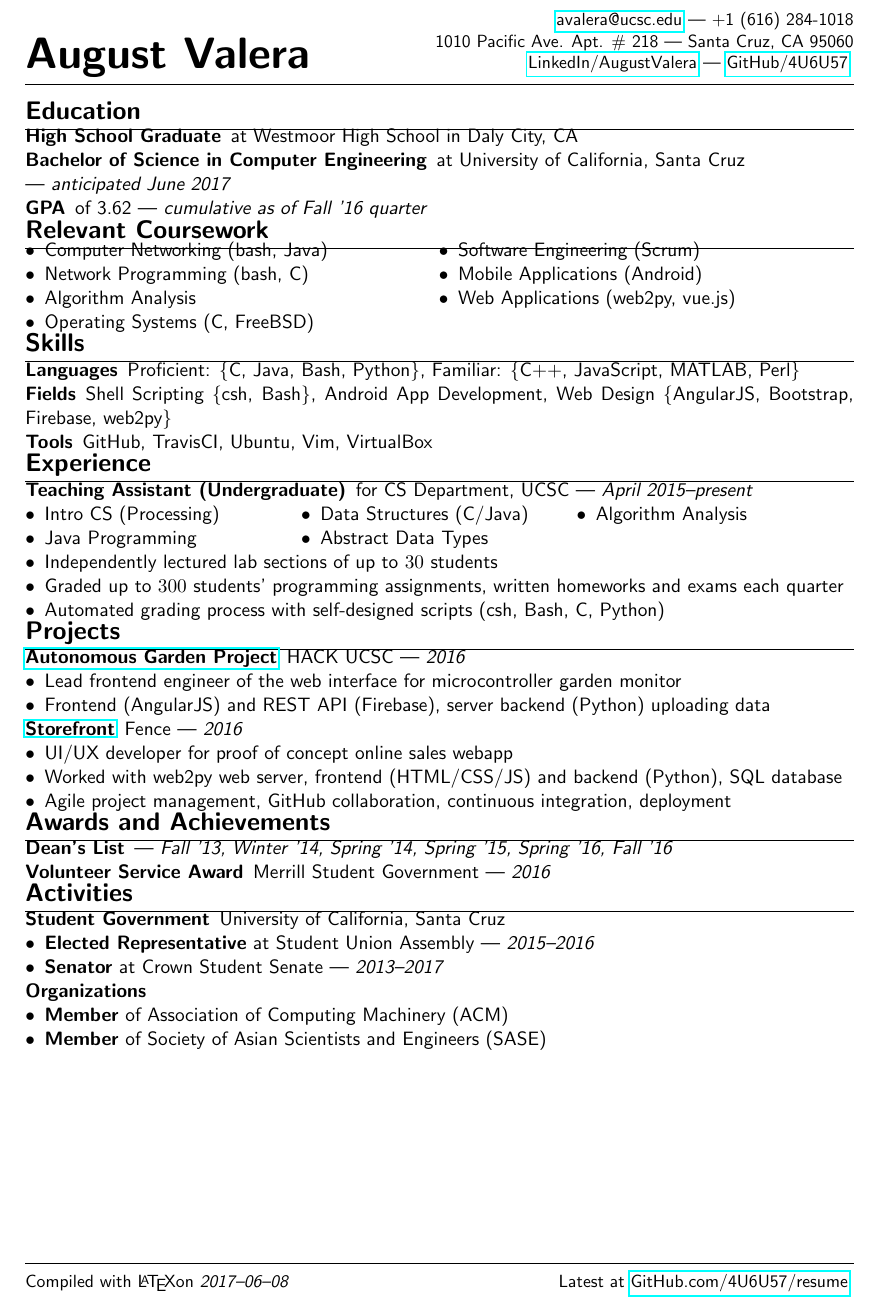
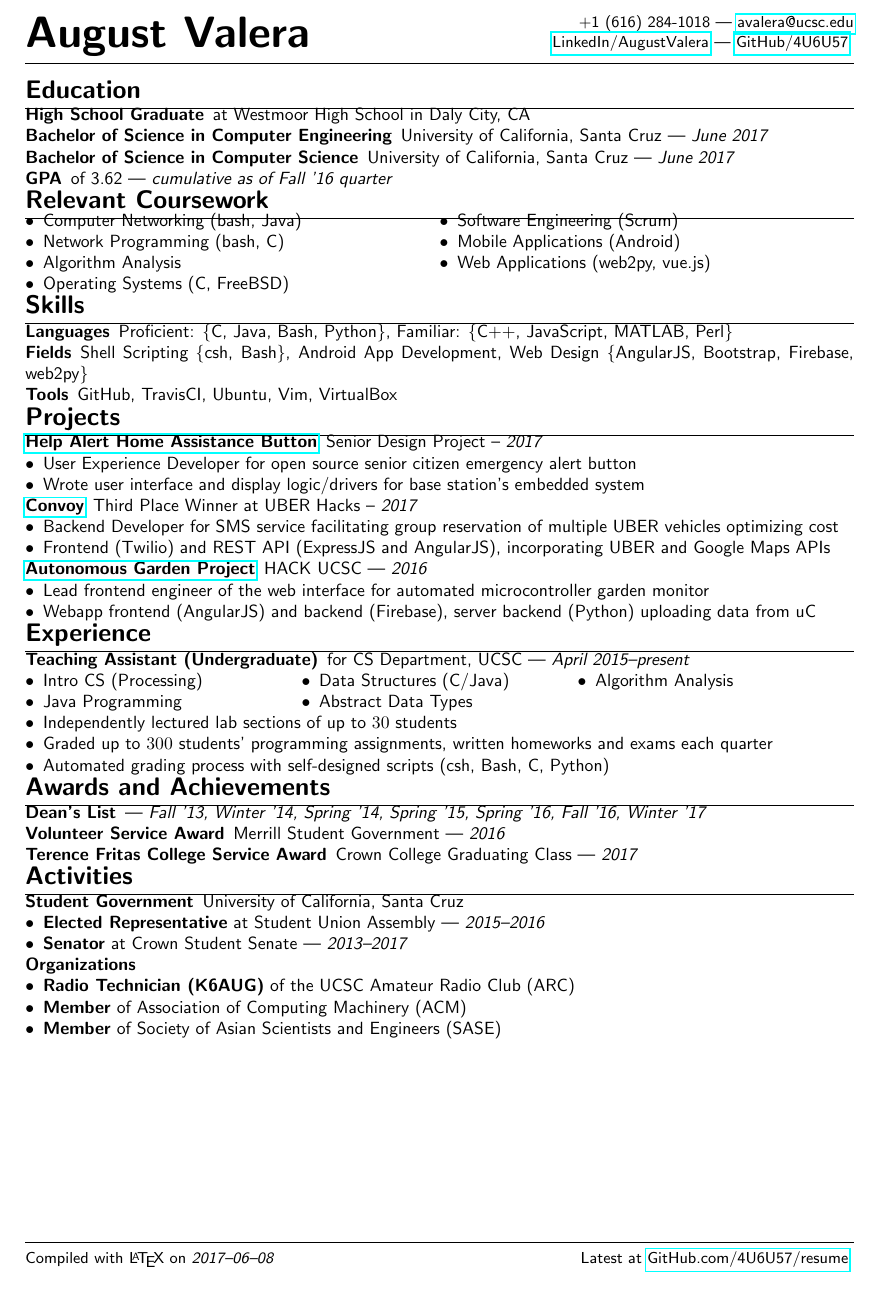
Before and after one commit to 4U6U57/resume, a LaTeX CV (resume.tex): part of the page, cut at the place of the change. Compiled offline with pdfLaTeX.

Commit message:
Update on Overleaf.

```diff
--- a/resume.tex
+++ b/resume.tex
@@ -1,6 +1,7 @@
-\documentclass[11pt]{article}
+\documentclass[10pt]{article}
 \author{August Valera}
 
+\usepackage{comment}
 \usepackage{fullpage, hyperref}
 \renewcommand{\familydefault}{\sfdefault}
 \usepackage{geometry} % sets size
@@ -32,13 +33,12 @@
 \fancyhead[L]{\Huge \textbf{August Valera}}
 \fancyhead[R]{
   \small
-  \href{mailto:avalera@ucsc.edu}{avalera@ucsc.edu} --- +1 (616) 284-1018 \\
-  1010 Pacific Ave. Apt. \# 218 --- Santa Cruz, CA 95060 \\
+  +1 (616) 284-1018 --- \href{mailto:avalera@ucsc.edu}{avalera@ucsc.edu} \\
   \href{https://linkedin.com/in/AugustValera}{LinkedIn/AugustValera} ---
   \href{https://github.com/4U6U57}{GitHub/4U6U57}
 }
 \fancyfoot[L]{
-  \small Compiled with \LaTeX on\ \textit{\today}
+  \small Compiled with \LaTeX\ on\ \textit{\today}
 }
 \fancyfoot[R]{
   \small Latest at
@@ -55,8 +55,8 @@
 \section*{Education}
 \begin{description}
   \item[High School Graduate] at Westmoor High School in Daly City, CA
-  \item[Bachelor of Science in Computer Engineering] at University of
-    California, Santa Cruz \\ --- \textit{anticipated June 2017}
+  \item[Bachelor of Science in Computer Engineering] University of California, Santa Cruz --- \textit{June 2017}
+  \item[Bachelor of Science in Computer Science] University of California, Santa Cruz --- \textit{June 2017}
   \item[GPA] of 3.62 --- \textit{cumulative as of Fall '16 quarter}
 \end{description}
 
@@ -86,6 +86,37 @@
   \item[Tools] GitHub, TravisCI, Ubuntu, Vim, VirtualBox
 \end{description}
 
+\section*{Projects}
+\begin{description}
+  \item[\href{https://github.com/HaHaSDP-UCSC}{Help Alert Home Assistance Button}] Senior Design Project -- \textit{2017}
+  	\begin{itemize}
+      \item User Experience Developer for open source senior citizen emergency alert button
+	  \item Wrote user interface and display logic/drivers for base station's embedded system
+\end{itemize}
+  \item[\href{https://github.com/4U6U57/uberhacks17.convoy}{Convoy}] Third Place Winner at UBER Hacks -- \textit{2017}
+    \begin{itemize}
+      \item Backend Developer for SMS service facilitating group reservation of multiple UBER vehicles optimizing cost
+      \item Frontend (Twilio) and REST API (ExpressJS and AngularJS), incorporating UBER and Google Maps APIs
+    \end{itemize}
+  \item[\href{https://github.com/4U6U57/hackucsc2016.autogarden}{Autonomous
+    Garden Project}] HACK UCSC --- \textit{2016}
+    \begin{itemize}
+      \item Lead frontend engineer of the web interface for automated microcontroller garden monitor
+      \item Webapp frontend (AngularJS) and backend (Firebase), server backend (Python) uploading data from uC
+    \end{itemize}
+\end{description}
+\begin{comment}
+  \item[\href{https://github.com/Fence-UCSC/Storefront}{Storefront}]
+    Fence --- \textit{2016}
+    \begin{itemize}
+      \item UI/UX developer for proof of concept online sales webapp
+      \item Worked with web2py web server, frontend (HTML/CSS/JS) and backend
+        (Python), SQL database
+      \item Agile project management, GitHub collaboration, continuous
+        integration, deployment
+    \end{itemize}
+\end{comment}
+
 \section*{Experience}
 \begin{description}
   \item[Teaching Assistant (Undergraduate)] for CS Department, UCSC ---
@@ -106,44 +137,24 @@
     \end{itemize}
 \end{description}
 
-\section*{Projects}
-\begin{description}
-  \item[\href{https://github.com/4U6U57/hackucsc2016.autogarden}{Autonomous
-    Garden Project}] HACK UCSC --- \textit{2016}
-    \begin{itemize}
-      \item Lead frontend engineer of the web interface for microcontroller
-        garden monitor
-      \item Frontend (AngularJS) and REST API (Firebase), server backend
-        (Python) uploading data
-    \end{itemize}
-  \item[\href{https://github.com/Fence-UCSC/Storefront}{Storefront}]
-    Fence --- \textit{2016}
-    \begin{itemize}
-      \item UI/UX developer for proof of concept online sales webapp
-      \item Worked with web2py web server, frontend (HTML/CSS/JS) and backend
-        (Python), SQL database
-      \item Agile project management, GitHub collaboration, continuous
-        integration, deployment
-    \end{itemize}
-\end{description}
-
 \section*{Awards and Achievements}
 \begin{description}
   \item[Dean's List] --- \textit{Fall '13, Winter '14, Spring '14, Spring '15,
-    Spring '16, Fall '16}
+    Spring '16, Fall '16, Winter '17}
 \item[Volunteer Service Award] Merrill Student Government --- \textit{2016}
+\item[Terence Fritas College Service Award] Crown College Graduating Class --- \textit{2017}
 \end{description}
 
 \section*{Activities}
 \begin{description}
   \item[Student Government] University of California, Santa Cruz
     \begin{itemize}
-      \item \textbf{Elected Representative} at Student Union Assembly ---
-        \textit{2015--2016}
+      \item \textbf{Elected Representative} at Student Union Assembly --- \textit{2015--2016}
       \item \textbf{Senator} at Crown Student Senate --- \textit{2013--2017}
     \end{itemize}
   \item[Organizations] ~
     \begin{itemize}
+      \item \textbf{Radio Technician (K6AUG)} of the UCSC Amateur Radio Club (ARC)
       \item \textbf{Member} of Association of Computing Machinery (ACM)
       \item \textbf{Member} of Society of Asian Scientists and Engineers (SASE)
     \end{itemize}
```
